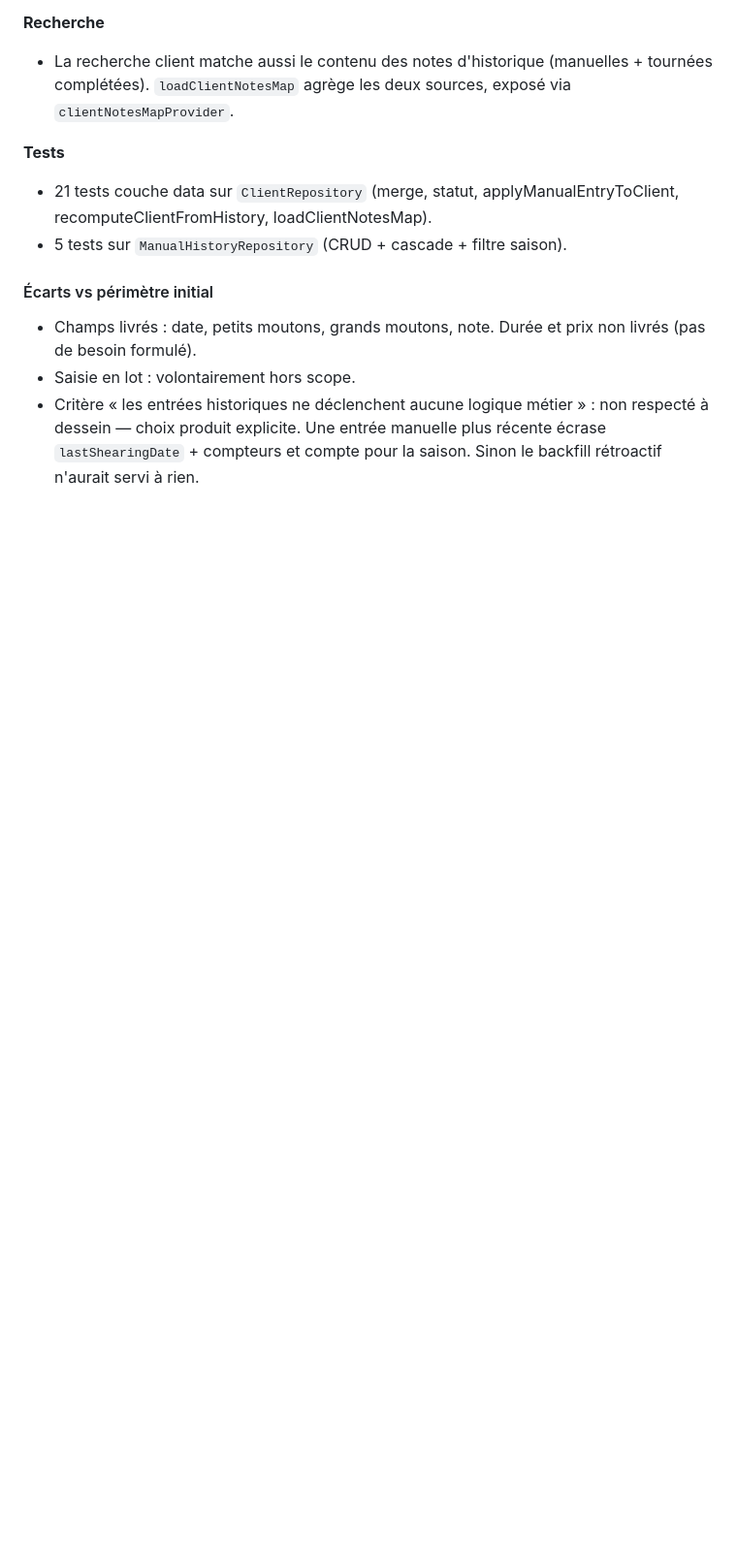
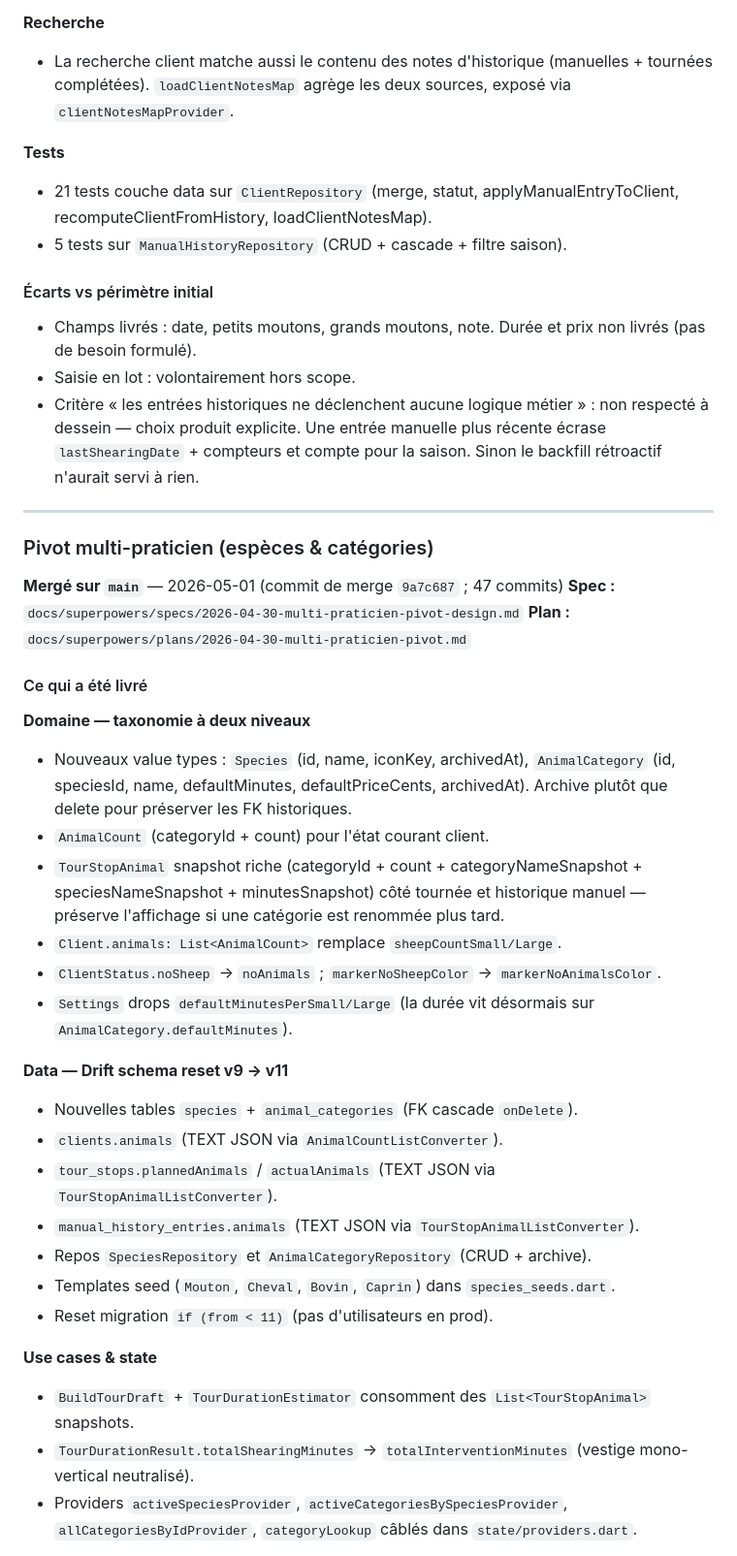
Before and after one commit to raphael-gauthier/coup-laine, a Markdown page: TODO.md, the part around one of its changes. Shown at 97% size. GitHub-like rendering; blank space fills up the shorter version.

```diff
--- a/TODO.md
+++ b/TODO.md
@@ -124,3 +121,35 @@ PDF facture par client par tournée, conforme légalement : numérotation contin
 - Champs livrés : date, petits moutons, grands moutons, note. Durée et prix non livrés (pas de besoin formulé).
 - Saisie en lot : volontairement hors scope.
 - Critère « les entrées historiques ne déclenchent aucune logique métier » : non respecté à dessein — choix produit explicite. Une entrée manuelle plus récente écrase `lastShearingDate` + compteurs et compte pour la saison. Sinon le backfill rétroactif n'aurait servi à rien.
+
+---
+
+### Pivot multi-praticien (espèces & catégories)
+**Mergé sur `main`** — 2026-05-01 (commit de merge `9a7c687` ; 47 commits)
+**Spec :** `docs/superpowers/specs/2026-04-30-multi-praticien-pivot-design.md`
+**Plan :** `docs/superpowers/plans/2026-04-30-multi-praticien-pivot.md`
+
+#### Ce qui a été livré
+
+**Domaine — taxonomie à deux niveaux**
+- Nouveaux value types : `Species` (id, name, iconKey, archivedAt), `AnimalCategory` (id, speciesId, name, defaultMinutes, defaultPriceCents, archivedAt). Archive plutôt que delete pour préserver les FK historiques.
+- `AnimalCount` (categoryId + count) pour l'état courant client.
+- `TourStopAnimal` snapshot riche (categoryId + count + categoryNameSnapshot + speciesNameSnapshot + minutesSnapshot) côté tournée et historique manuel — préserve l'affichage si une catégorie est renommée plus tard.
+- `Client.animals: List<AnimalCount>` remplace `sheepCountSmall/Large`.
+- `ClientStatus.noSheep` → `noAnimals` ; `markerNoSheepColor` → `markerNoAnimalsColor`.
+- `Settings` drops `defaultMinutesPerSmall/Large` (la durée vit désormais sur `AnimalCategory.defaultMinutes`).
+
+**Data — Drift schema reset v9 → v11**
+- Nouvelles tables `species` + `animal_categories` (FK cascade `onDelete`).
+- `clients.animals` (TEXT JSON via `AnimalCountListConverter`).
+- `tour_stops.plannedAnimals` / `actualAnimals` (TEXT JSON via `TourStopAnimalListConverter`).
+- `manual_history_entries.animals` (TEXT JSON via `TourStopAnimalListConverter`).
+- Repos `SpeciesRepository` et `AnimalCategoryRepository` (CRUD + archive).
+- Templates seed (`Mouton`, `Cheval`, `Bovin`, `Caprin`) dans `species_seeds.dart`.
+- Reset migration `if (from < 11)` (pas d'utilisateurs en prod).
+
+**Use cases & state**
+- `BuildTourDraft` + `TourDurationEstimator` consomment des `List<TourStopAnimal>` snapshots.
+- `TourDurationResult.totalShearingMinutes` → `totalInterventionMinutes` (vestige mono-vertical neutralisé).
+- Providers `activeSpeciesProvider`, `activeCategoriesBySpeciesProvider`, `allCategoriesByIdProvider`, `categoryLookup` câblés dans `state/providers.dart`.
+
```
Also changed, not shown: other parts of TODO.md (+30 -3 lines).
